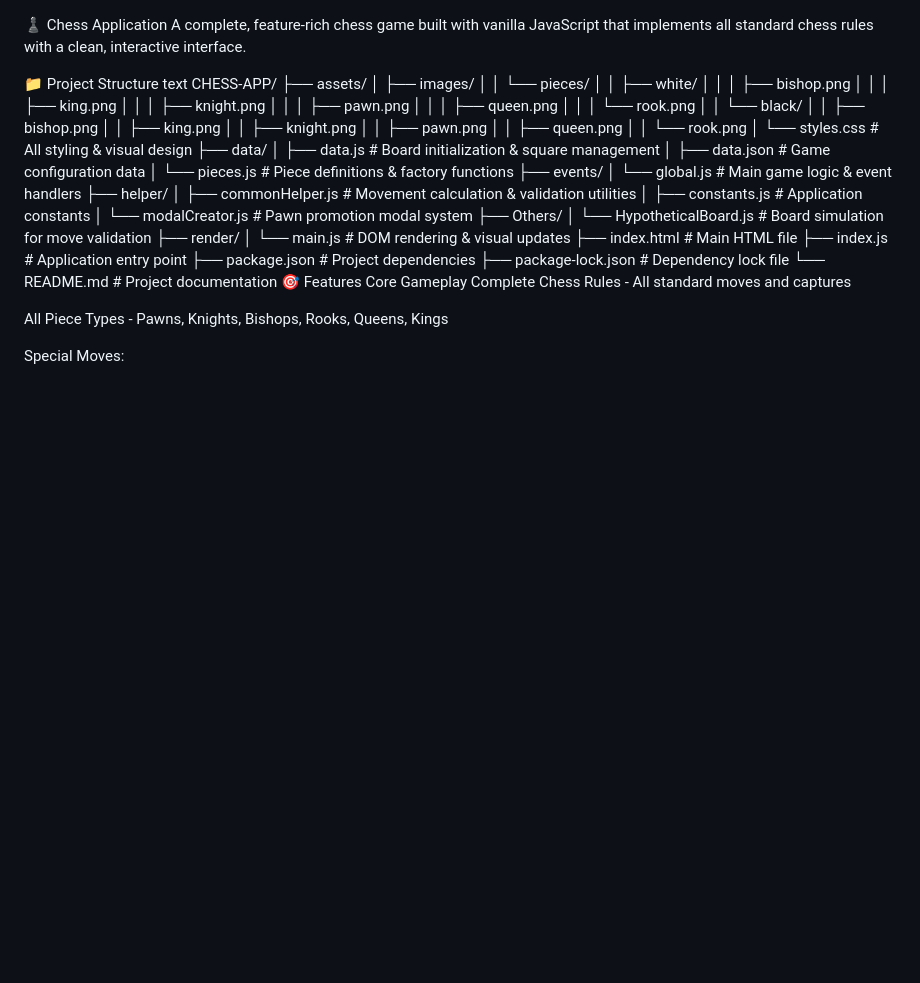
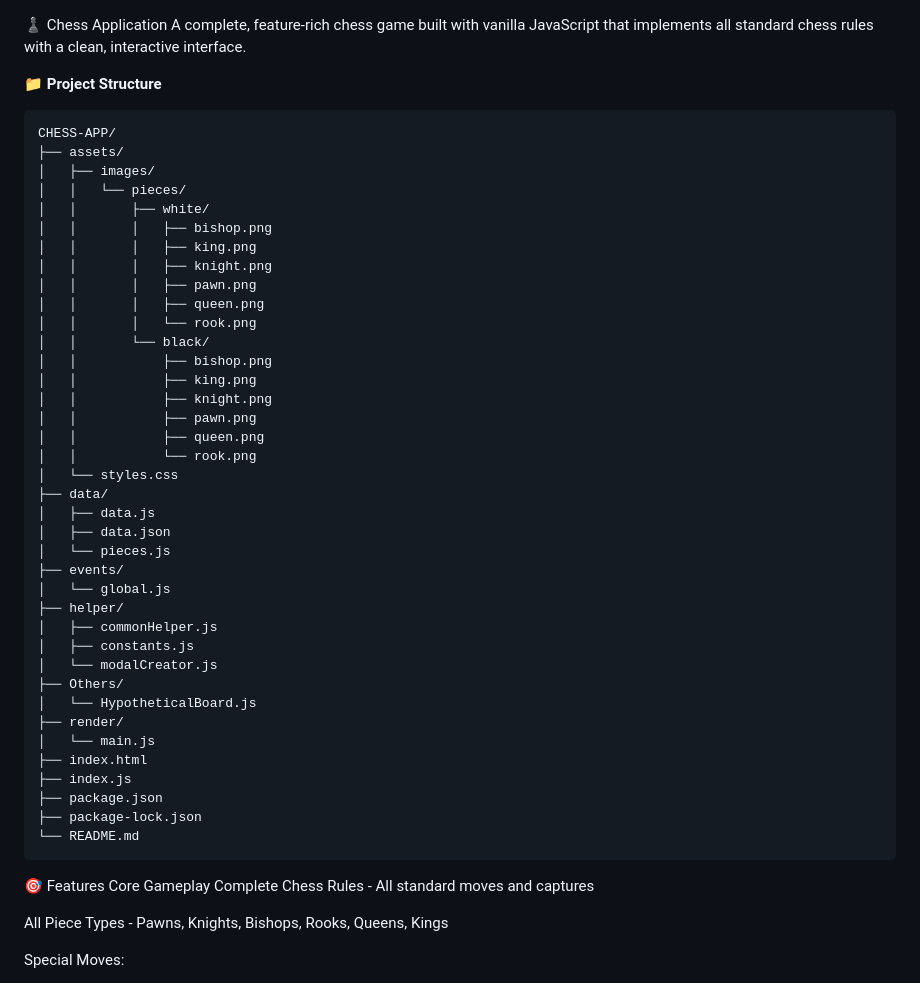
Before and after one commit to Ellidan-web/mini-two-player-chess-app, a Markdown page: README.md, the part around the change. Drawn GitHub-style; blank space fills up the shorter version.

Commit message:
Fix project structure formatting in README

````diff
--- a/README.md
+++ b/README.md
@@ -1,8 +1,9 @@
 ♟️ Chess Application
 A complete, feature-rich chess game built with vanilla JavaScript that implements all standard chess rules with a clean, interactive interface.
 
-📁 Project Structure
-text
+📁 **Project Structure**
+
+```
 CHESS-APP/
 ├── assets/
 │   ├── images/
@@ -21,26 +22,27 @@ CHESS-APP/
 │   │           ├── pawn.png
 │   │           ├── queen.png
 │   │           └── rook.png
-│   └── styles.css           # All styling & visual design
+│   └── styles.css
 ├── data/
-│   ├── data.js              # Board initialization & square management
-│   ├── data.json            # Game configuration data
-│   └── pieces.js            # Piece definitions & factory functions
+│   ├── data.js
+│   ├── data.json
+│   └── pieces.js
 ├── events/
-│   └── global.js            # Main game logic & event handlers
+│   └── global.js
 ├── helper/
-│   ├── commonHelper.js      # Movement calculation & validation utilities
-│   ├── constants.js         # Application constants
-│   └── modalCreator.js      # Pawn promotion modal system
+│   ├── commonHelper.js
+│   ├── constants.js
+│   └── modalCreator.js
 ├── Others/
-│   └── HypotheticalBoard.js # Board simulation for move validation
+│   └── HypotheticalBoard.js
 ├── render/
-│   └── main.js              # DOM rendering & visual updates
-├── index.html               # Main HTML file
-├── index.js                 # Application entry point
-├── package.json             # Project dependencies
-├── package-lock.json        # Dependency lock file
-└── README.md                # Project documentation
+│   └── main.js
+├── index.html
+├── index.js
+├── package.json
+├── package-lock.json
+└── README.md
+```
 🎯 Features
 Core Gameplay
 Complete Chess Rules - All standard moves and captures
````
